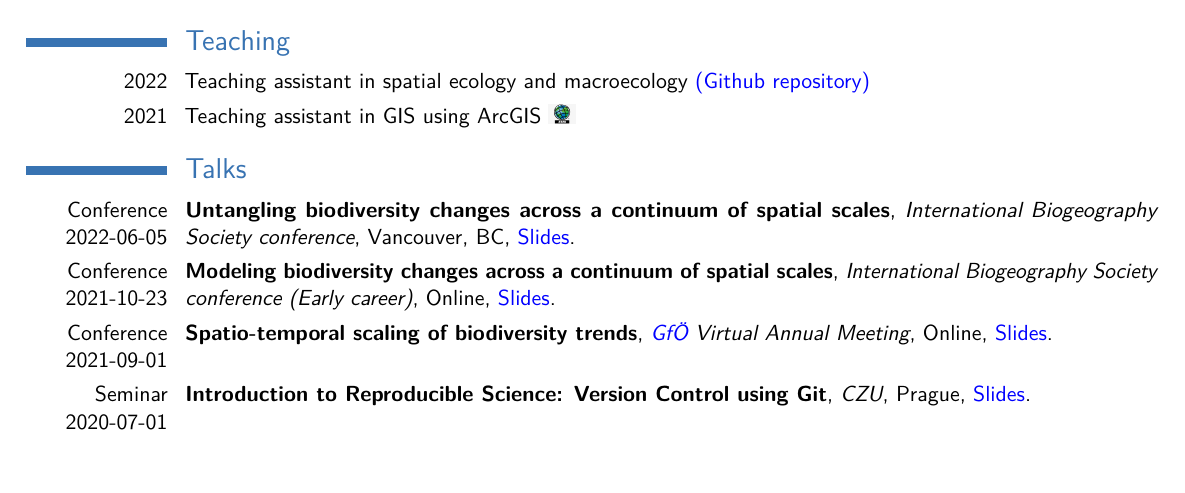
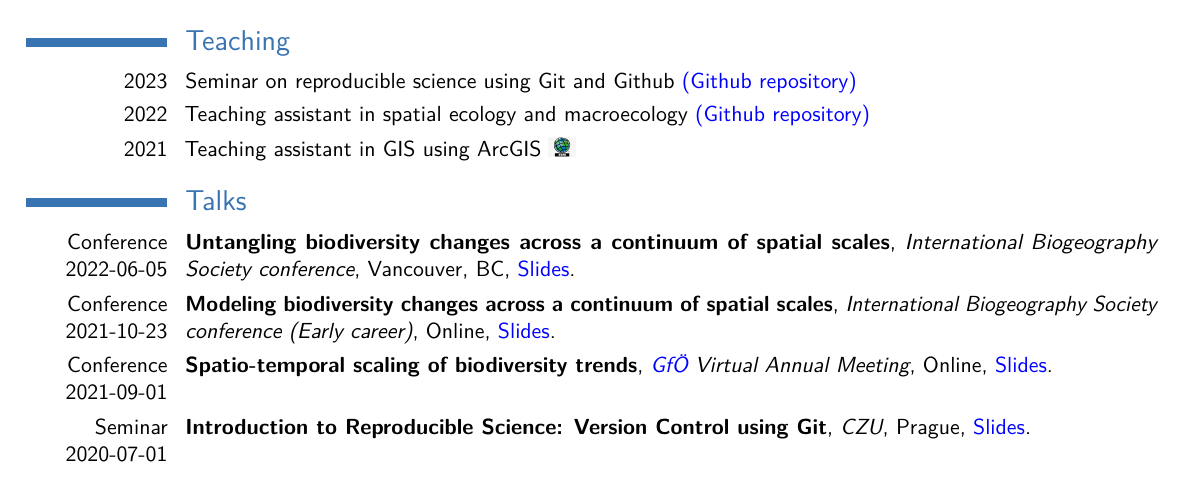
Before and after one commit to FrsLry/CV, a LaTeX CV (cv.tex): part of page 2 of 2, cut so that both start at the same text. Compiled offline with pdfLaTeX.

Commit message:
adding Git seminar

```diff
--- a/cv.tex
+++ b/cv.tex
@@ -260,6 +260,7 @@
 
 \section{Teaching}
 
+\cvitem{2023}{Seminar on reproducible science using Git and Github \href{https://github.com/FrsLry/git_pres}{(Github repository)}}
 \cvitem{2022}{Teaching assistant in spatial ecology and macroecology \href{https://github.com/petrkeil/Spatial-Ecology-and-Macroecology}{(Github repository)}}
 \cvitem{2021}{Teaching assistant in GIS using ArcGIS \ArcGIS}
 
```
Also changed, not shown: cv.pdf, 1 other file.
